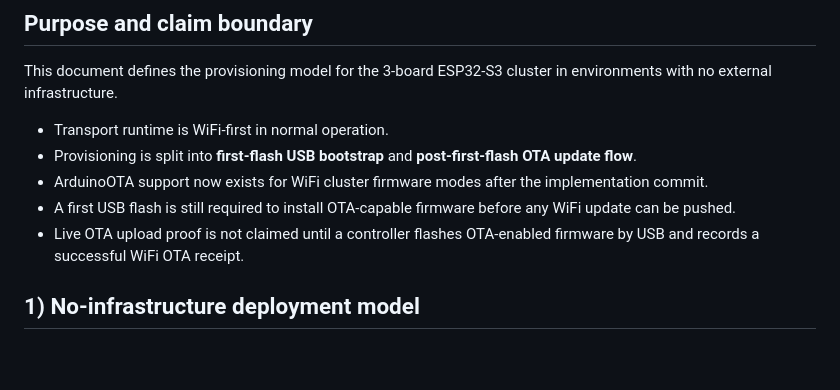
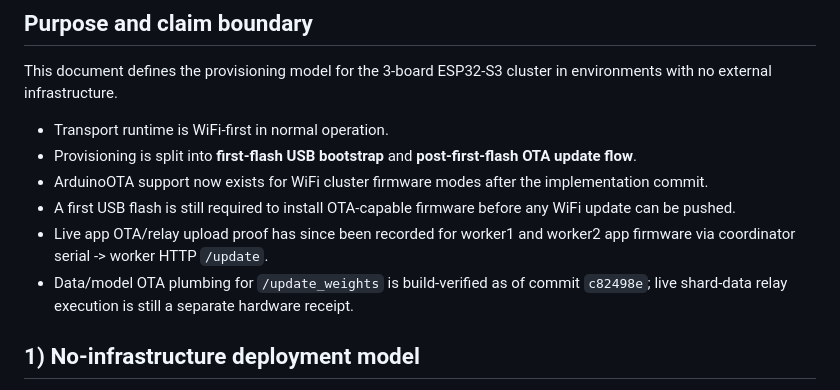
Before and after one commit to RecursiveIntell/esp32-s3-lstm-proof, a Markdown page: docs/CLUSTER_AP_OTA_PROVISIONING_PLAN_2026-07-03.md, the part around the change. GitHub-like rendering; blank space fills up the shorter version.

```diff
--- a/docs/CLUSTER_AP_OTA_PROVISIONING_PLAN_2026-07-03.md
+++ b/docs/CLUSTER_AP_OTA_PROVISIONING_PLAN_2026-07-03.md
@@ -8,7 +8,8 @@ This document defines the provisioning model for the 3-board ESP32-S3 cluster in
 - Provisioning is split into **first-flash USB bootstrap** and **post-first-flash OTA update flow**.
 - ArduinoOTA support now exists for WiFi cluster firmware modes after the implementation commit.
 - A first USB flash is still required to install OTA-capable firmware before any WiFi update can be pushed.
-- Live OTA upload proof is not claimed until a controller flashes OTA-enabled firmware by USB and records a successful WiFi OTA receipt.
+- Live app OTA/relay upload proof has since been recorded for worker1 and worker2 app firmware via coordinator serial -> worker HTTP `/update`.
+- Data/model OTA plumbing for `/update_weights` is build-verified as of commit `c82498e`; live shard-data relay execution is still a separate hardware receipt.
 
 ## 1) No-infrastructure deployment model
 
```
Also changed, not shown: docs/CLUSTER_WIFI_FLASH_MANIFEST_2026-07-03.md (+9 -2 lines).
